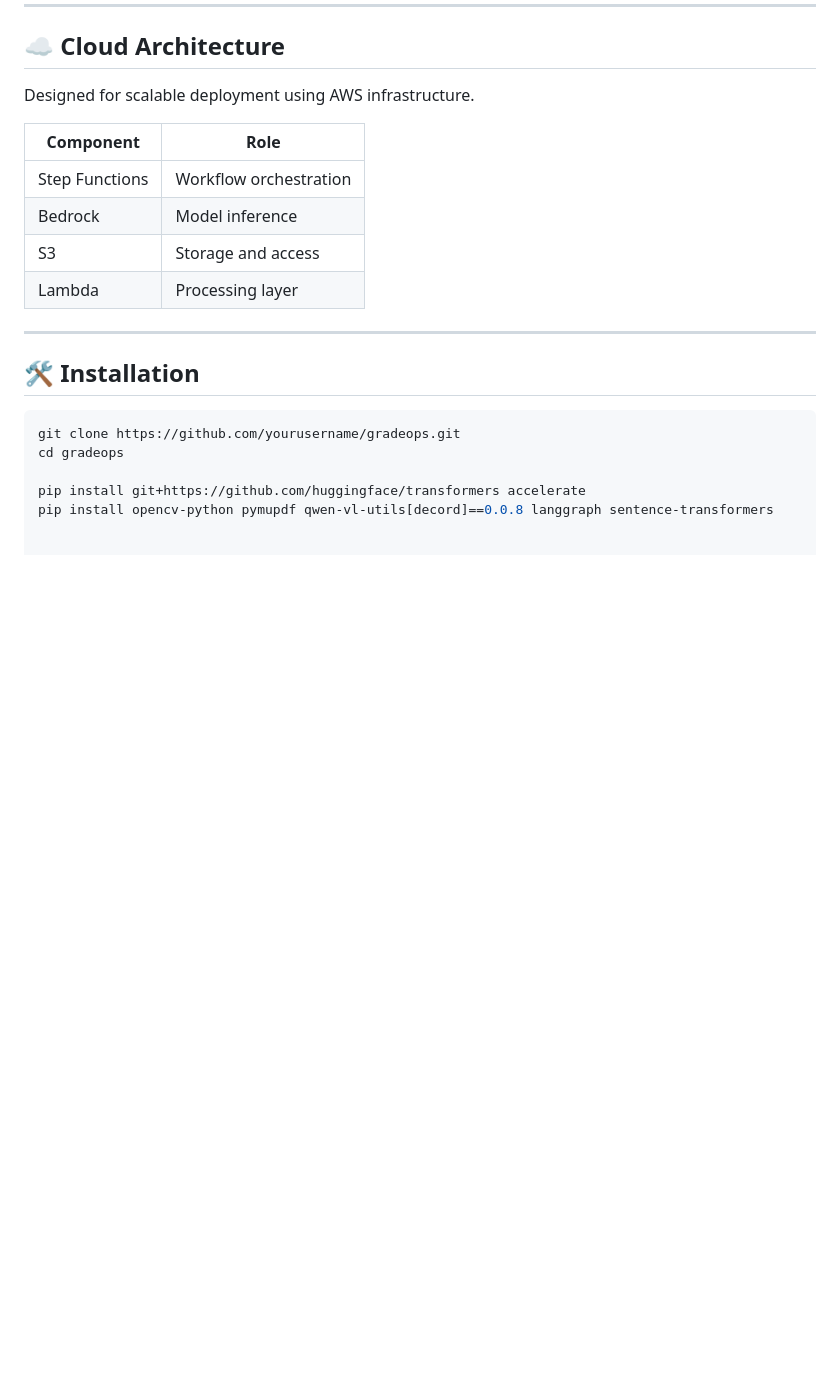
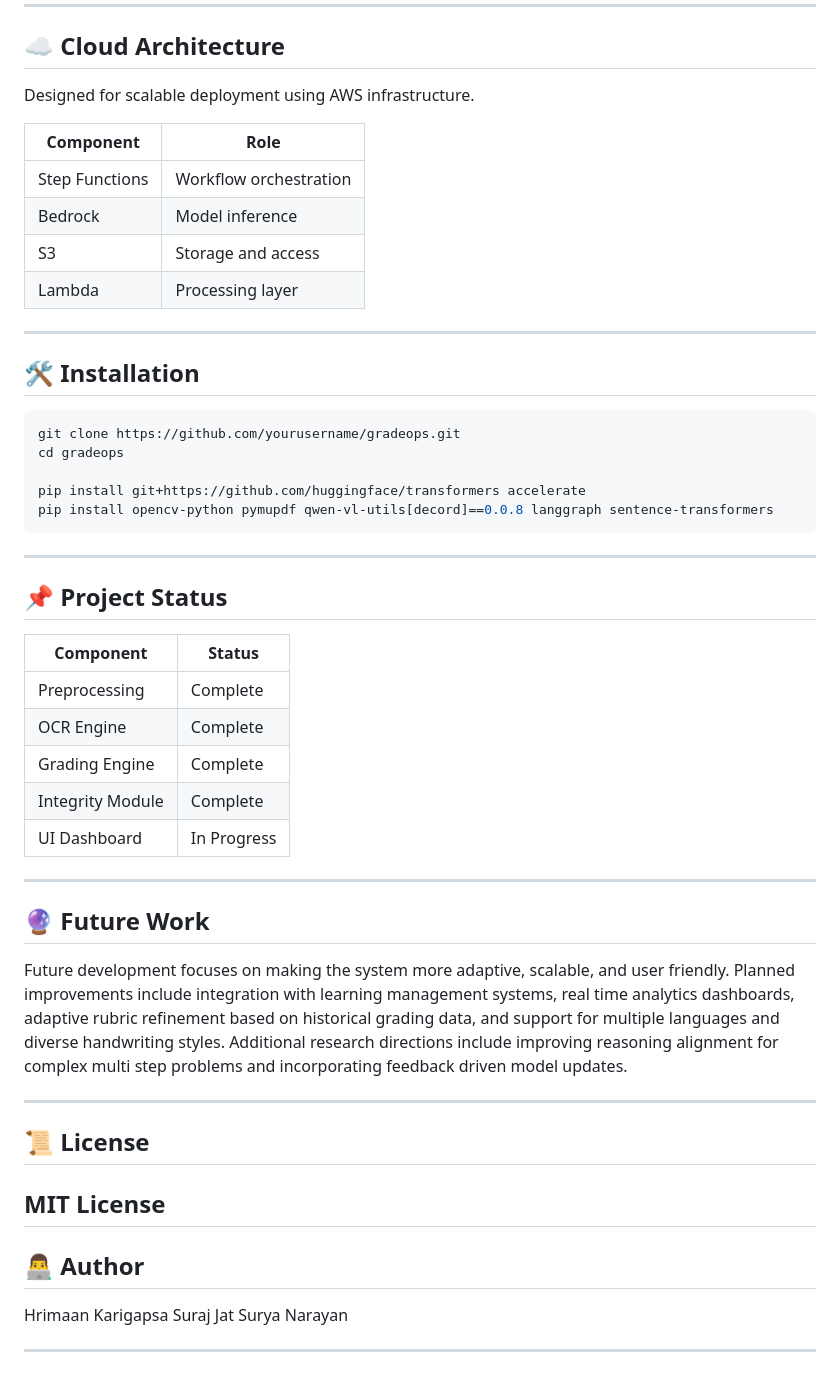
Before and after one commit to surajjat2614-ops/gradeops, a Markdown page: README.md, the part around the change. Drawn GitHub-style; blank space fills up the shorter version.

````diff
--- a/README.md
+++ b/README.md
@@ -300,3 +300,36 @@ cd gradeops
 
 pip install git+https://github.com/huggingface/transformers accelerate
 pip install opencv-python pymupdf qwen-vl-utils[decord]==0.0.8 langgraph sentence-transformers
+```
+
+---
+
+## 📌 Project Status
+| Component | Status |
+|-----------|--------|
+| Preprocessing | Complete |
+| OCR Engine	| Complete |
+| Grading Engine | Complete |
+| Integrity Module |	Complete |
+| UI Dashboard |	In Progress |
+
+---
+
+## 🔮 Future Work
+
+Future development focuses on making the system more adaptive, scalable, and user friendly. Planned improvements include integration with learning management systems, real time analytics dashboards, adaptive rubric refinement based on historical grading data, and support for multiple languages and diverse handwriting styles. Additional research directions include improving reasoning alignment for complex multi step problems and incorporating feedback driven model updates.
+
+---
+
+## 📜 License
+
+MIT License
+---
+
+## 👨‍💻 Author
+
+Hrimaan Karigapsa
+Suraj Jat
+Surya Narayan
+
+---
````
